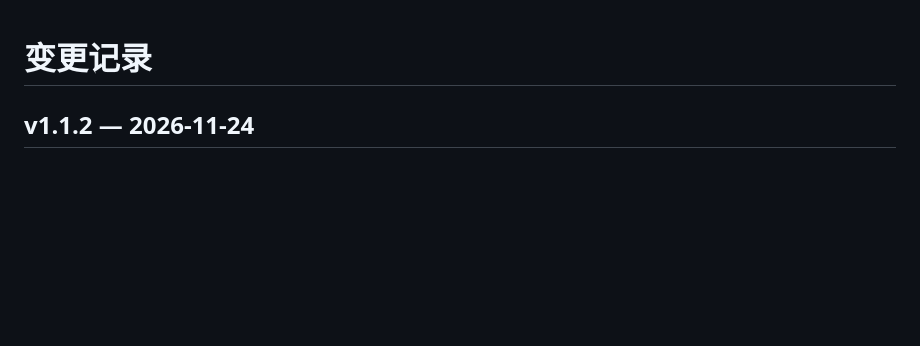
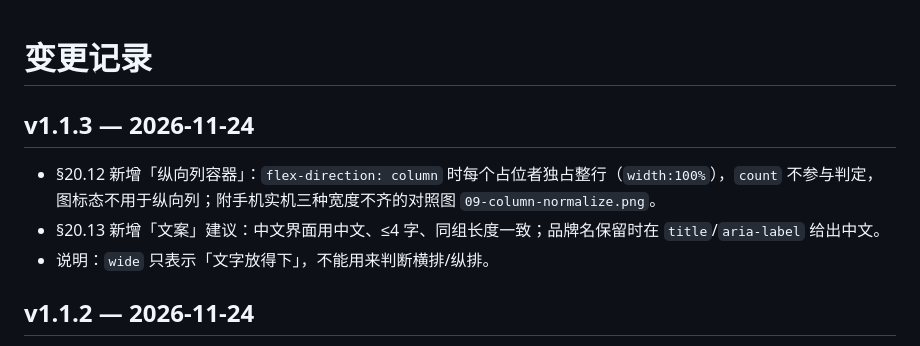
Before and after one commit to abworks-dev/dsh-plugin-ui-conventions, a Markdown page: CHANGELOG.md, the part around the change. GitHub-like rendering; blank space fills up the shorter version.

```diff
--- a/CHANGELOG.md
+++ b/CHANGELOG.md
@@ -1,4 +1,10 @@
 # 变更记录
+
+## v1.1.3 — 2026-11-24
+
+- §20.12 新增「纵向列容器」：`flex-direction: column` 时每个占位者独占整行（`width:100%`），`count` 不参与判定，图标态不用于纵向列；附手机实机三种宽度不齐的对照图 `09-column-normalize.png`。
+- §20.13 新增「文案」建议：中文界面用中文、≤4 字、同组长度一致；品牌名保留时在 `title`/`aria-label` 给出中文。
+- 说明：`wide` 只表示「文字放得下」，不能用来判断横排/纵排。
 
 ## v1.1.2 — 2026-11-24
 
```
Also changed, not shown: README.md (+1 -1 lines), conventions/20-sidebar-footer.md (+38 -0 lines), docs/images/09-column-normalize.png (added).
